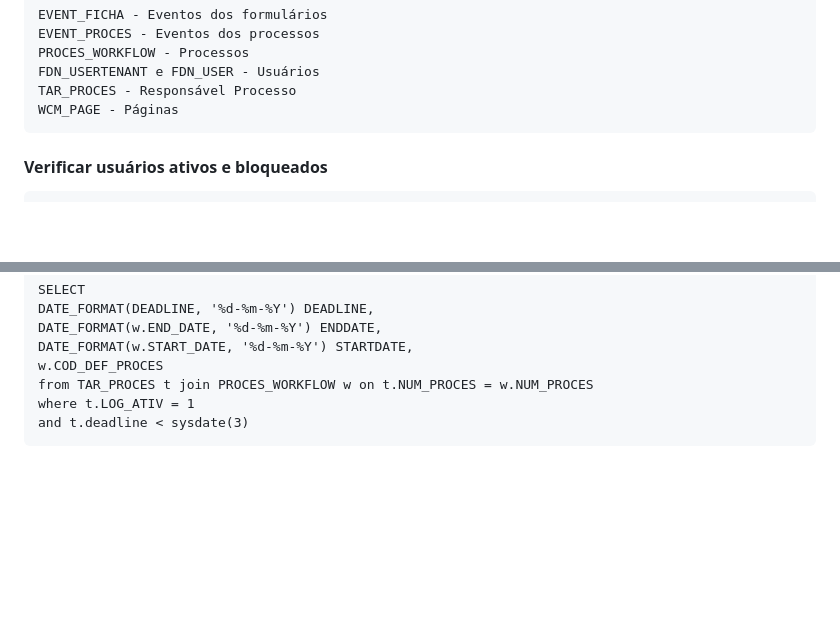
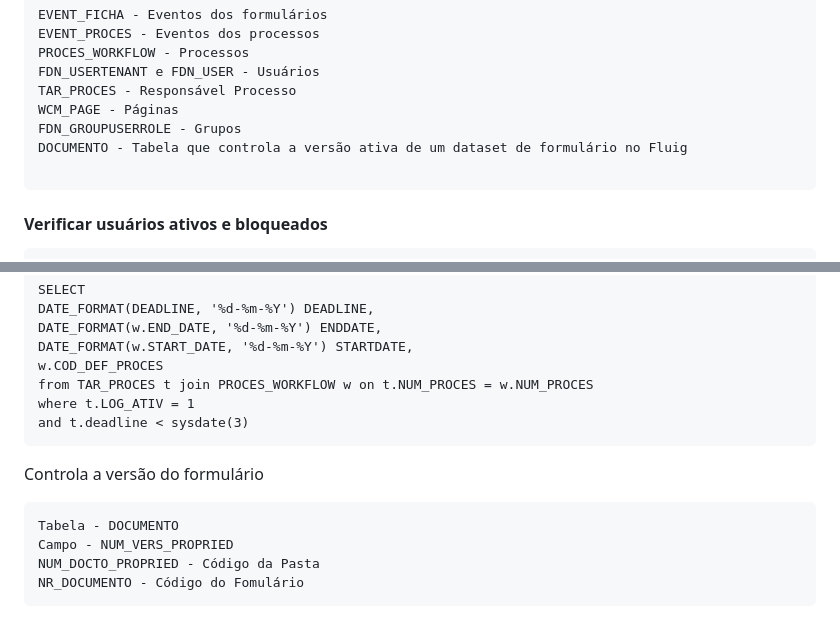
Before and after one commit to PatrickCavalcant/fluig, a Markdown page: README.md, 2 parts joined by grey strips. Drawn GitHub-style; blank space fills up the shorter version.

````diff
--- a/README.md
+++ b/README.md
@@ -91,6 +91,9 @@ PROCES_WORKFLOW - Processos
 FDN_USERTENANT e FDN_USER - Usuários
 TAR_PROCES - Responsável Processo
 WCM_PAGE - Páginas
+FDN_GROUPUSERROLE - Grupos
+DOCUMENTO - Tabela que controla a versão ativa de um dataset de formulário no Fluig
+
 ```
 
 <h4>Verificar usuários ativos e bloqueados</h4>
@@ -340,3 +343,11 @@ from TAR_PROCES t join PROCES_WORKFLOW w on t.NUM_PROCES = w.NUM_PROCES
 where t.LOG_ATIV = 1
 and t.deadline < sysdate(3)
 ```
+
+Controla a versão do formulário
+```
+Tabela - DOCUMENTO
+Campo - NUM_VERS_PROPRIED
+NUM_DOCTO_PROPRIED - Código da Pasta
+NR_DOCUMENTO - Código do Fomulário
+```
````
